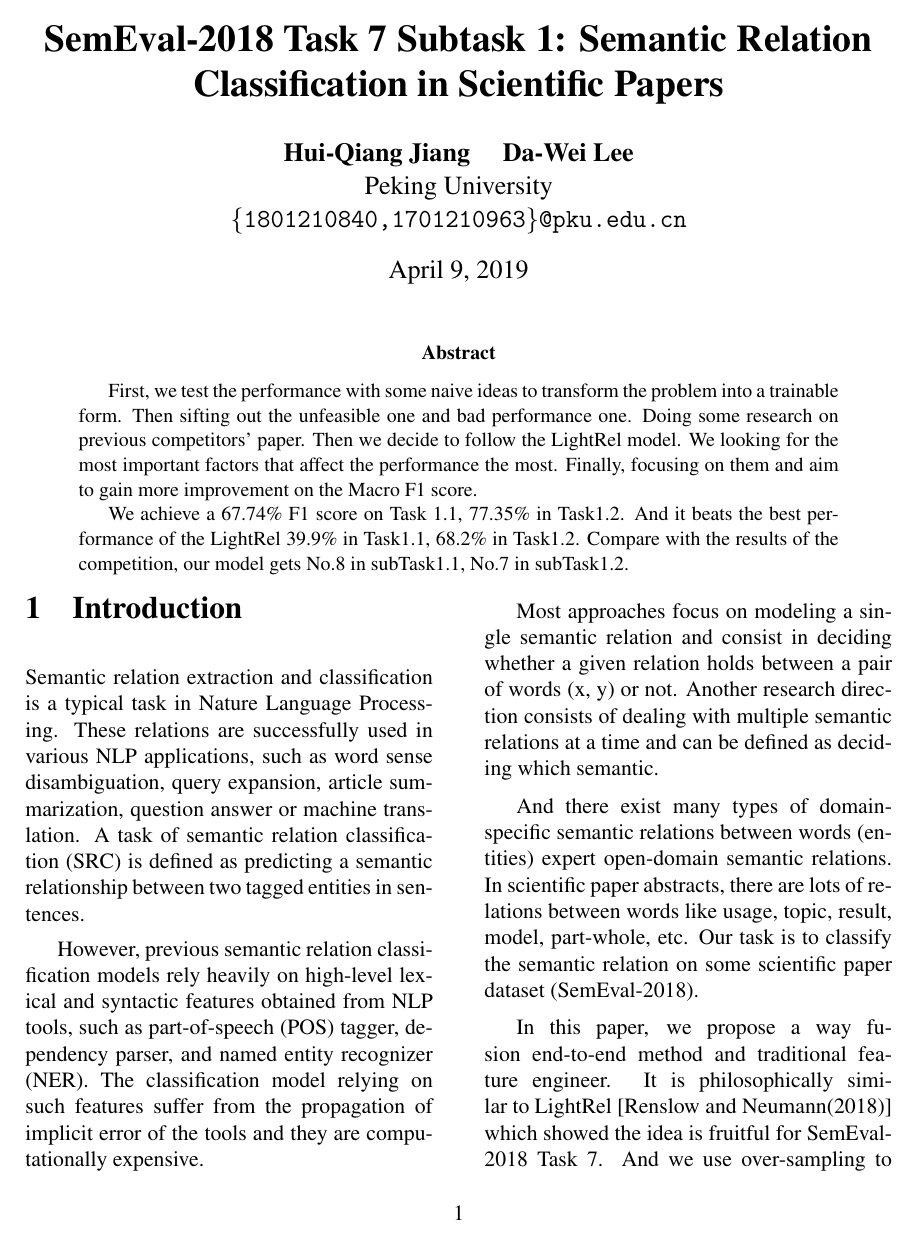
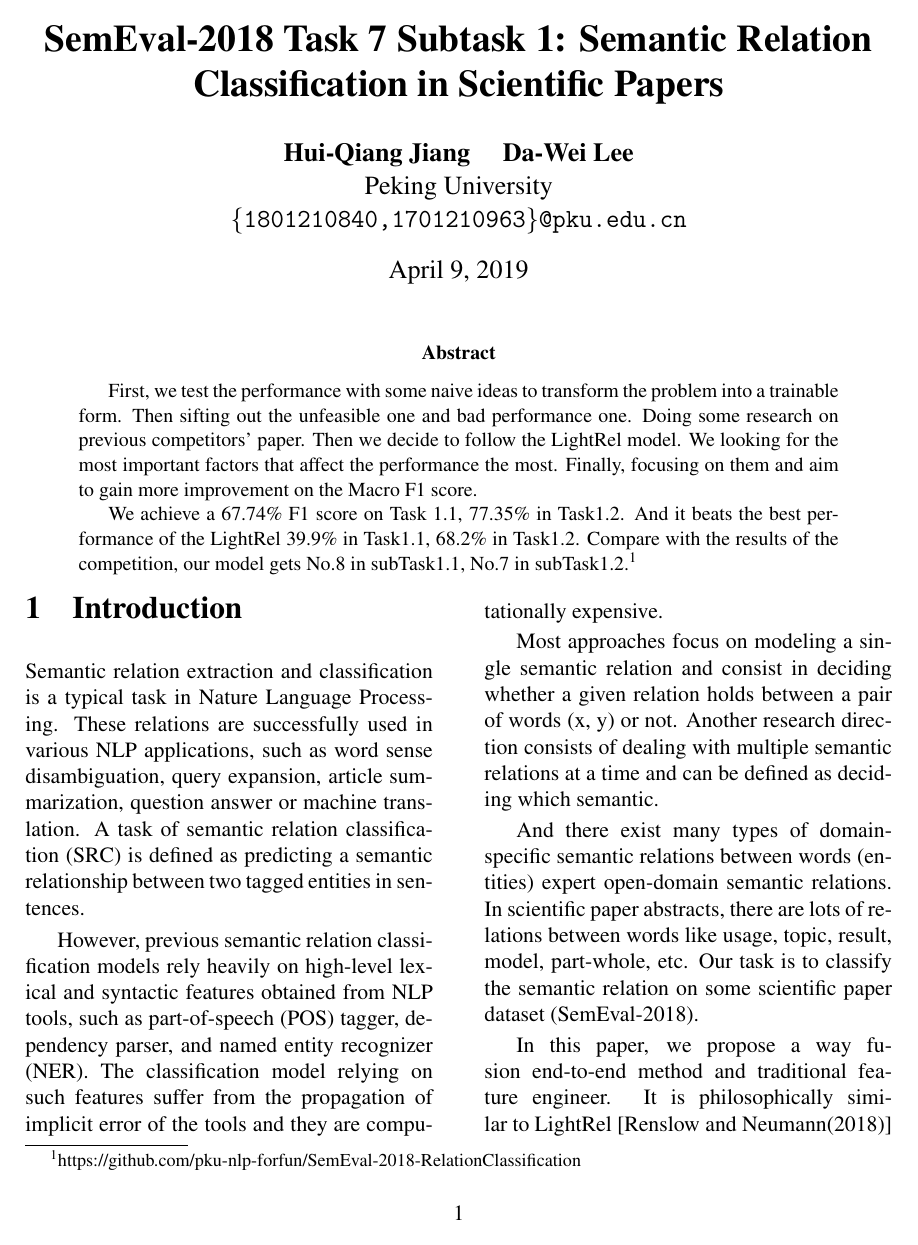
Before and after one commit to pku-nlp-forfun/SemEval2018-Task7-Paper, a LaTeX paper (main.tex, which reads sections/abstract.tex): page 1 of 8. Compiled offline with pdfLaTeX.

Commit message:
🐽update github url

```diff
--- a/sections/abstract.tex
+++ b/sections/abstract.tex
@@ -1,3 +1,3 @@
 First, we test the performance with some naive ideas to transform the problem into a trainable form. Then sifting out the unfeasible one and bad performance one. Doing some research on previous competitors' paper. Then we decide to follow the LightRel model. We looking for the most important factors that affect the performance the most. Finally, focusing on them and aim to gain more improvement on the Macro F1 score.
 
-We achieve a 67.74\% F1 score on Task 1.1, 77.35\% in Task1.2. And it beats the best performance of the LightRel 39.9\% in Task1.1, 68.2\% in Task1.2. Compare with the results of the competition, our model gets No.8 in subTask1.1, No.7 in subTask1.2.
+We achieve a 67.74\% F1 score on Task 1.1, 77.35\% in Task1.2. And it beats the best performance of the LightRel 39.9\% in Task1.1, 68.2\% in Task1.2. Compare with the results of the competition, our model gets No.8 in subTask1.1, No.7 in subTask1.2.\footnote{https://github.com/pku-nlp-forfun/SemEval-2018-RelationClassification}
```
